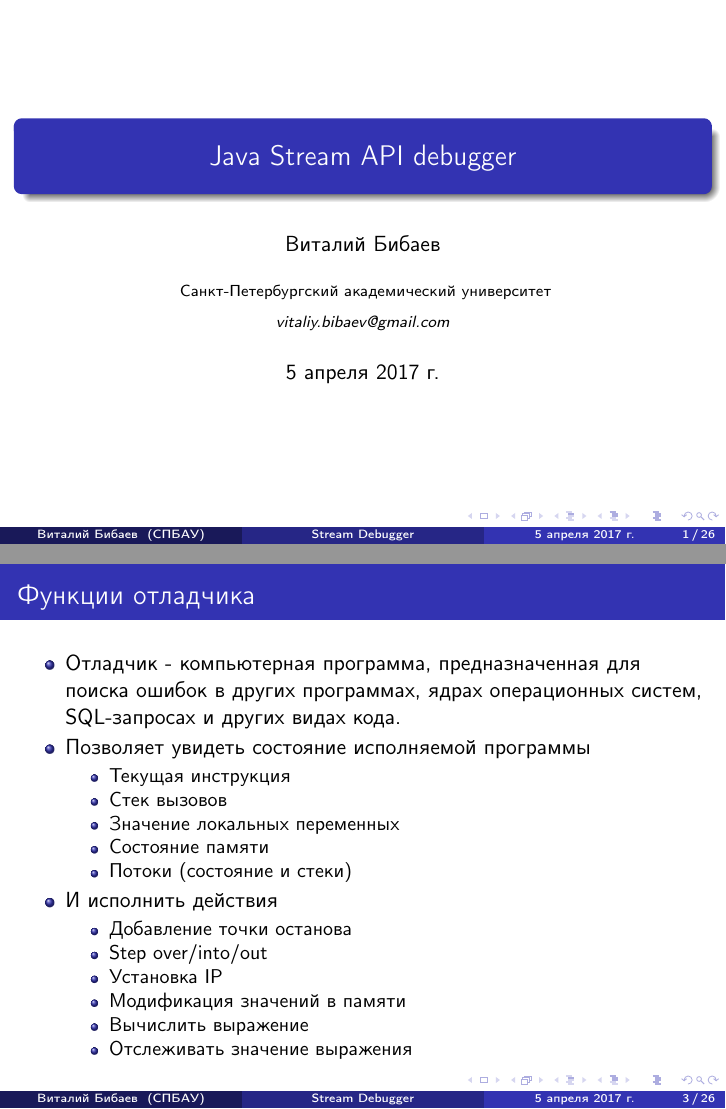
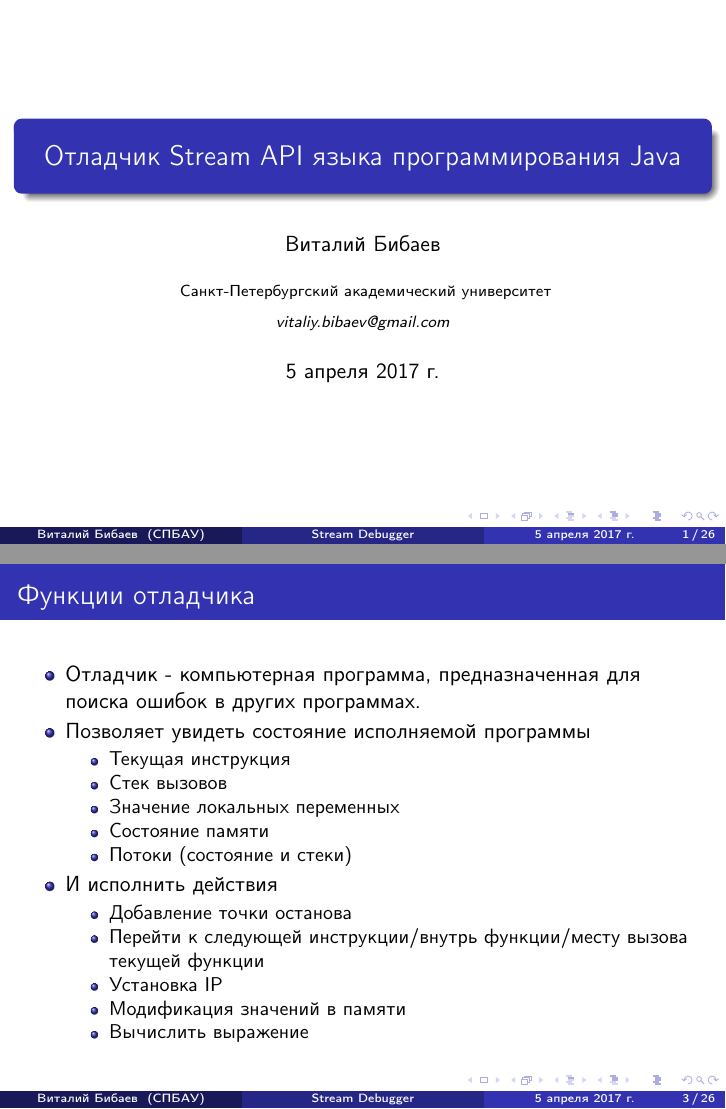
Before and after one commit to Roenke/diploma, LaTeX slides (presentation/main.tex, which reads presentation/frames/review.tex): pages 1 and 3 of 26, joined at a grey line. Compiled offline with pdfLaTeX.

Commit message:
Translate terms to Russian

```diff
--- a/presentation/frames/review.tex
+++ b/presentation/frames/review.tex
@@ -1,7 +1,7 @@
 \begin{frame}
 \frametitle{Функции отладчика} % Table of contents slide, comment this block out to remove it
 \begin{itemize}
-	\item Отладчик - компьютерная программа, предназначенная для поиска ошибок в других программах, ядрах операционных систем, SQL-запросах и других видах кода.
+	\item Отладчик - компьютерная программа, предназначенная для поиска ошибок в других программах.
 	\item Позволяет увидеть состояние исполняемой программы
 	\begin{itemize}
 		\item Текущая инструкция
@@ -13,11 +13,10 @@
 	\item И исполнить действия
 	\begin{itemize}
 		\item Добавление точки останова
-		\item Step over/into/out
+		\item Перейти к следующей инструкции/внутрь функции/месту вызова текущей функции
 		\item Установка IP
 		\item Модификация значений в памяти
 		\item Вычислить выражение
-		\item Отслеживать значение выражения
 	\end{itemize}
 \end{itemize}
 \end{frame}
--- a/presentation/main.tex
+++ b/presentation/main.tex
@@ -32,7 +32,7 @@
 %   TITLE PAGE
 %----------------------------------------------------------------------------------------
 
-\title[Stream Debugger]{Java Stream API debugger} % The short title appears at the bottom of every slide, the full title is only on the title page
+\title[Stream Debugger]{Отладчик Stream API языка программирования Java} % The short title appears at the bottom of every slide, the full title is only on the title page
 
 \author{Виталий Бибаев} % Your name
 \institute[СПБАУ] % Your institution as it will appear on the bottom of every slide, may be shorthand to save space
```
